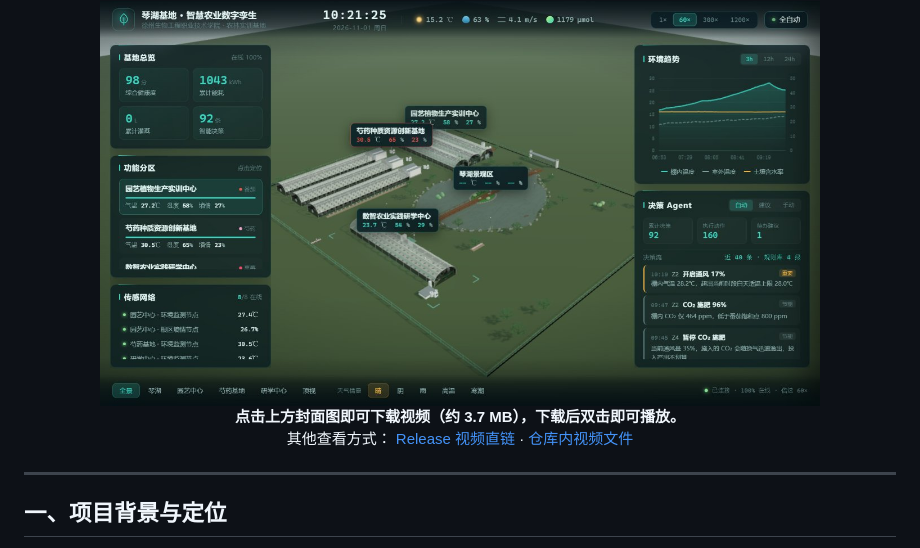
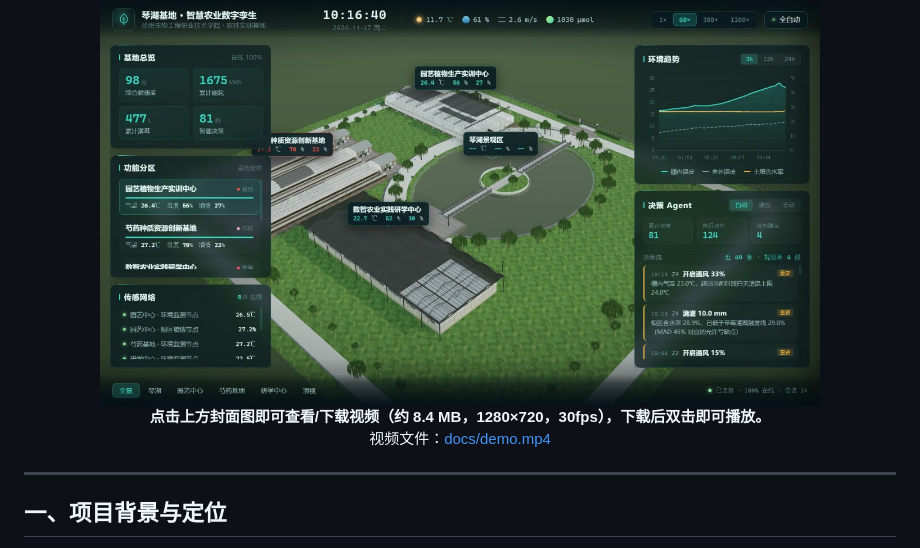
Before and after one commit to xushanzhizhang/DigitalTwin_QinHuBase, a Markdown page: README.md, the part around one of its changes. Rendered like a GitHub page; pictures changed too: docs/screenshots/03_鸟瞰全景.jpg.

Commit message:
更新演示视频与截图为最终定稿模型版本
- 重新录制 1280x720/30fps 演示视频（约35秒，东门起始、鸟瞰/琴湖/园艺/芍药/研学/顶视漫游）
- 更新 docs/screenshots 6 张截图为新模型画面
- README 同步视频时长、体积与链接

```diff
--- a/README.md
+++ b/README.md
@@ -9,10 +9,7 @@
     <img src="docs/screenshots/03_鸟瞰全景.jpg" alt="点击查看运行效果视频" width="720">
   </a><br>
-  <b>点击上方封面图即可下载视频（约 3.7 MB），下载后双击即可播放。</b><br>
-  其他查看方式：
-  <a href="https://github.com/xushanzhizhang/DigitalTwin_QinHuBase/releases/download/v0.1.0/demo.mp4">Release 视频直链</a>
-  ·
-  <a href="docs/demo.mp4">仓库内视频文件</a>
+  <b>点击上方封面图即可查看/下载视频（约 8.4 MB，1280×720，30fps），下载后双击即可播放。</b><br>
+  视频文件：<a href="docs/demo.mp4">docs/demo.mp4</a>
 </p>
 
 ---
```
Also changed, not shown: other parts of README.md (+2 -2 lines), docs/screenshots/01_大门第一视角.jpg, docs/screenshots/02_湖桥景观.jpg, docs/screenshots/04_顶视布局.jpg, docs/screenshots/05_园艺温室.jpg, docs/screenshots/06_芍药基地.jpg, 1 other file.
